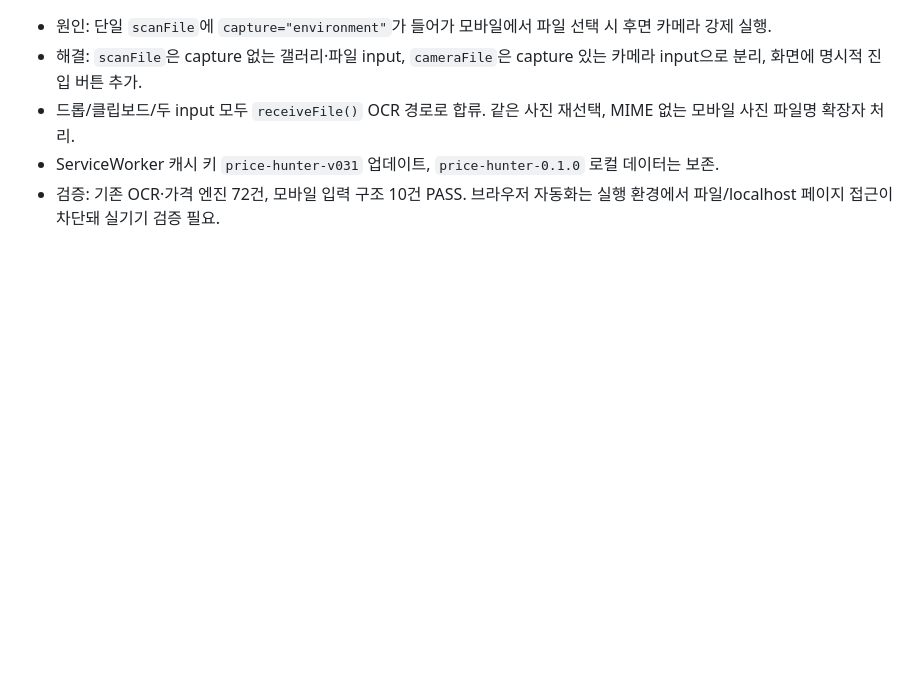
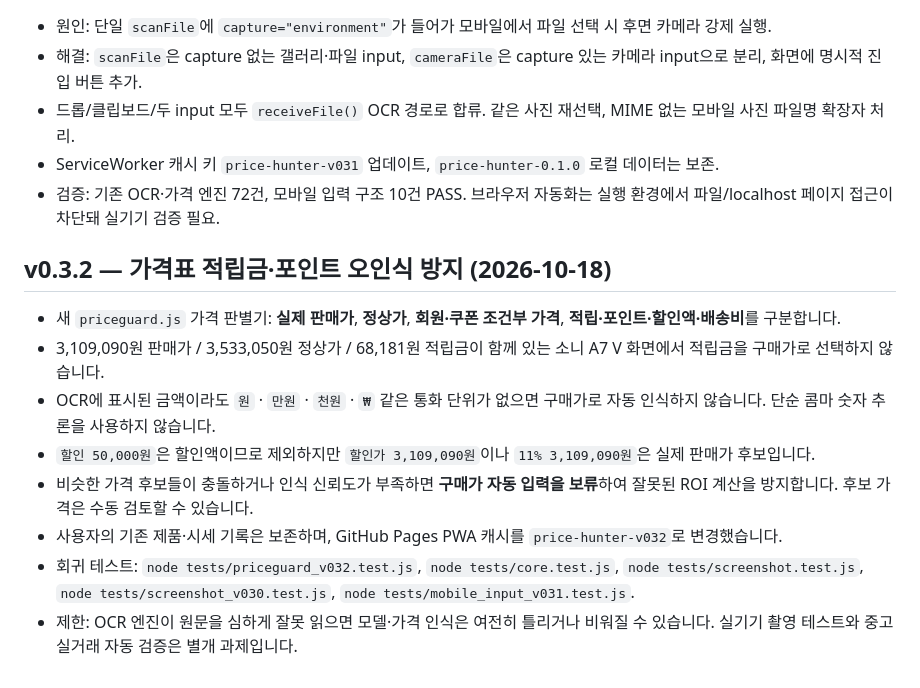
Before and after one commit to kdc916/Price-Hunter, a Markdown page: HANDOFF_CUMULATIVE.md, the part around the change. Rendered like a GitHub page; blank space fills up the shorter version.

Commit message:
docs: cumulative handoff for v0.3.2 guard

```diff
--- a/HANDOFF_CUMULATIVE.md
+++ b/HANDOFF_CUMULATIVE.md
@@ -53,3 +53,14 @@
 - 드롭/클립보드/두 input 모두 `receiveFile()` OCR 경로로 합류. 같은 사진 재선택, MIME 없는 모바일 사진 파일명 확장자 처리.
 - ServiceWorker 캐시 키 `price-hunter-v031` 업데이트, `price-hunter-0.1.0` 로컬 데이터는 보존.
 - 검증: 기존 OCR·가격 엔진 72건, 모바일 입력 구조 10건 PASS. 브라우저 자동화는 실행 환경에서 파일/localhost 페이지 접근이 차단돼 실기기 검증 필요.
+
+
+## v0.3.2 — 가격표 적립금·포인트 오인식 방지 (2026-10-18)
+- 새 `priceguard.js` 가격 판별기: **실제 판매가**, **정상가**, **회원·쿠폰 조건부 가격**, **적립·포인트·할인액·배송비**를 구분합니다.
+- 3,109,090원 판매가 / 3,533,050원 정상가 / 68,181원 적립금이 함께 있는 소니 A7 V 화면에서 적립금을 구매가로 선택하지 않습니다.
+- OCR에 표시된 금액이라도 `원` · `만원` · `천원` · `₩` 같은 통화 단위가 없으면 구매가로 자동 인식하지 않습니다. 단순 콤마 숫자 추론을 사용하지 않습니다.
+- `할인 50,000원`은 할인액이므로 제외하지만 `할인가 3,109,090원`이나 `11% 3,109,090원`은 실제 판매가 후보입니다.
+- 비슷한 가격 후보들이 충돌하거나 인식 신뢰도가 부족하면 **구매가 자동 입력을 보류**하여 잘못된 ROI 계산을 방지합니다. 후보 가격은 수동 검토할 수 있습니다.
+- 사용자의 기존 제품·시세 기록은 보존하며, GitHub Pages PWA 캐시를 `price-hunter-v032`로 변경했습니다.
+- 회귀 테스트: `node tests/priceguard_v032.test.js`, `node tests/core.test.js`, `node tests/screenshot.test.js`, `node tests/screenshot_v030.test.js`, `node tests/mobile_input_v031.test.js`.
+- 제한: OCR 엔진이 원문을 심하게 잘못 읽으면 모델·가격 인식은 여전히 틀리거나 비워질 수 있습니다. 실기기 촬영 테스트와 중고 실거래 자동 검증은 별개 과제입니다.
```
